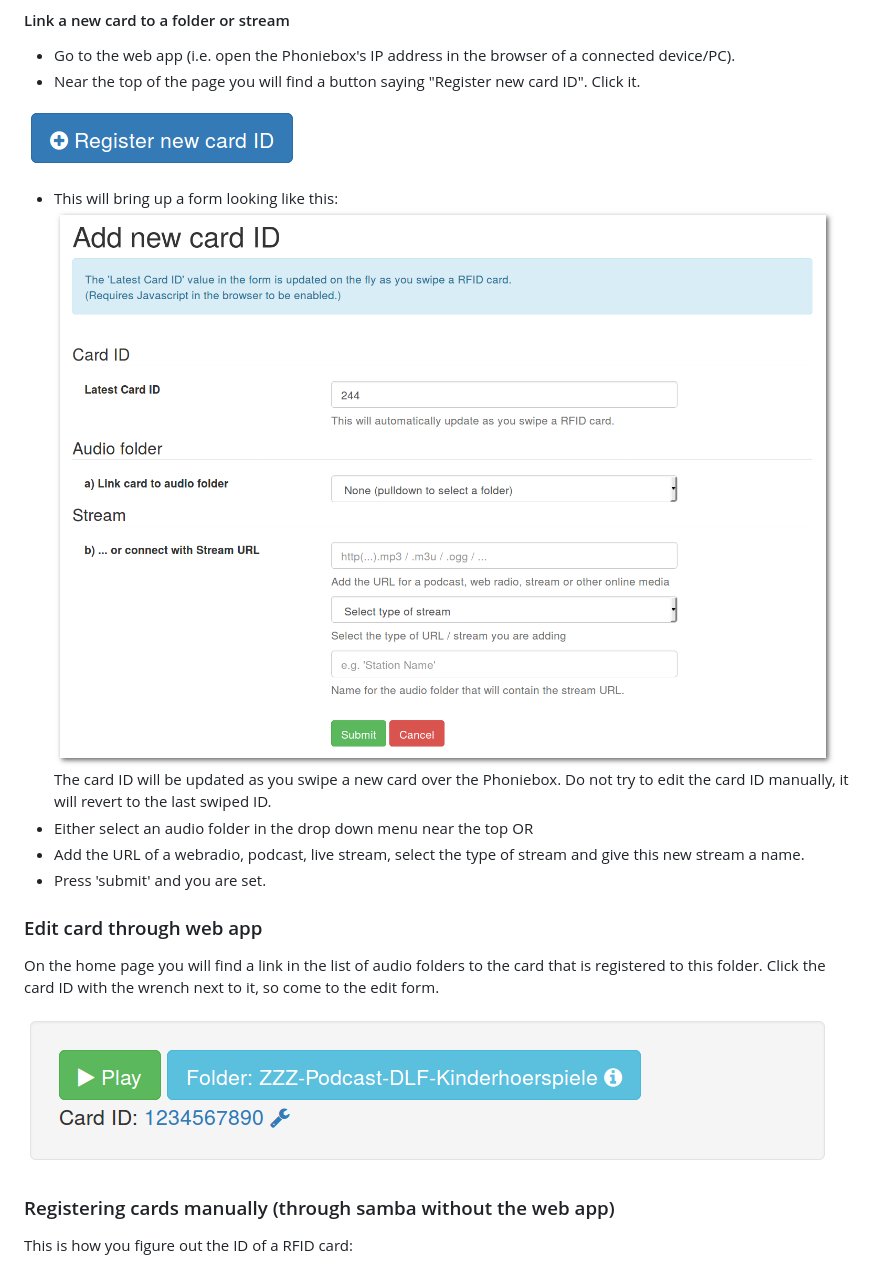
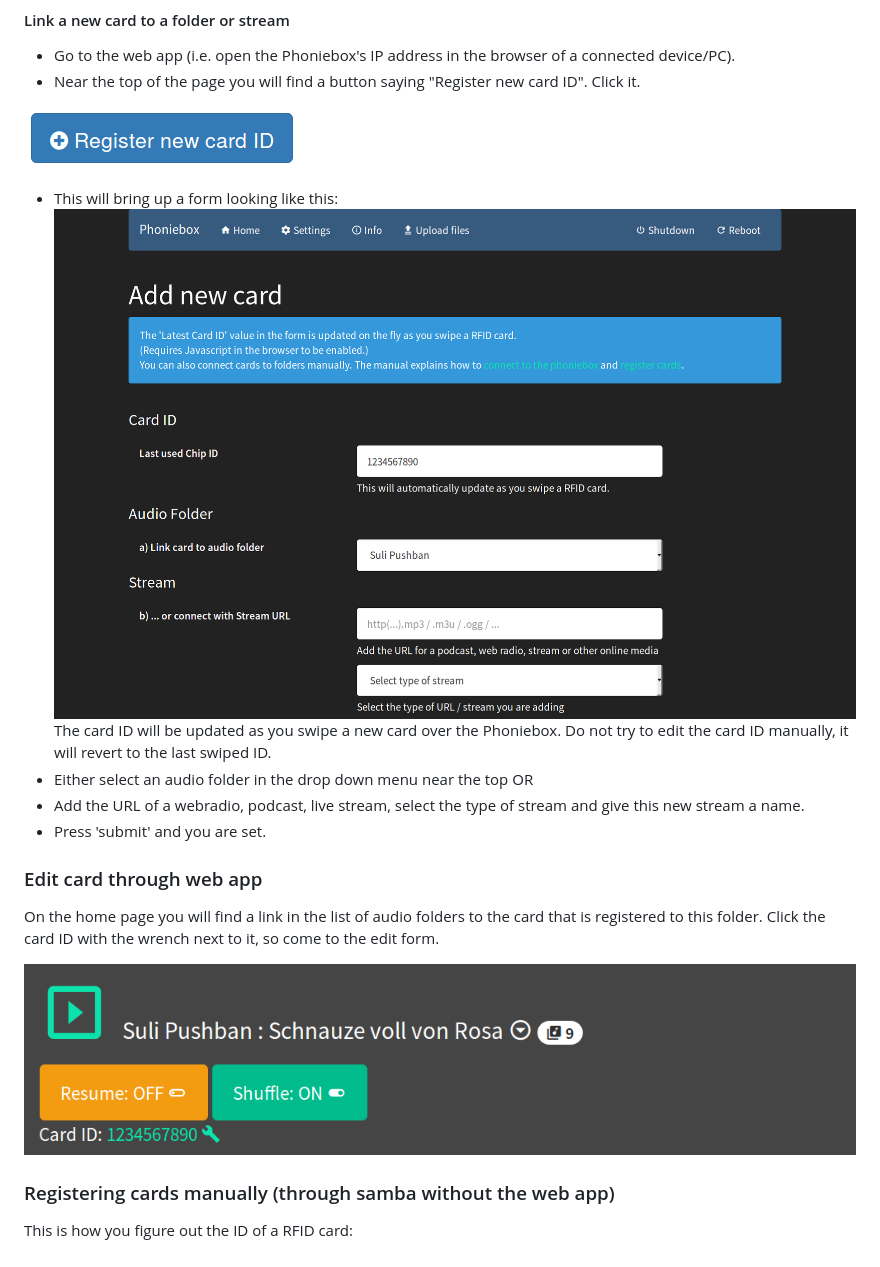
Before and after one commit to MiczFlor/RPi-Jukebox-RFID, a Markdown page: docs/MANUAL.md, the part around the change. GitHub-like rendering; pictures changed too: docs/img/Phoniebox-Manual-AddNewCardID-shadow.png (deleted), docs/img/Phoniebox-Manual-AddNewCardID.png (added), docs/img/Phoniebox_Manual_HomeEditCardLink.png.

Commit message:
update screenshots docs

```diff
--- a/docs/MANUAL.md
+++ b/docs/MANUAL.md
@@ -101,7 +101,7 @@ The easiest way to add and edit cards is done using the web app. Let's start wit
 ![Add new card ID form](img/Phoniebox-RegisterNew_Button.png "Add new card ID form")
 
 * This will bring up a form looking like this:
-![Add new card ID form](img/Phoniebox-Manual-AddNewCardID-shadow.png "Add new card ID form")
+![Add new card ID form](img/Phoniebox-Manual-AddNewCardID.png "Add new card ID form")
 The card ID will be updated as you swipe a new card over the Phoniebox. Do not try to edit the card ID manually, it will revert to the last swiped ID.
 * Either select an audio folder in the drop down menu near the top OR
 * Add the URL of a webradio, podcast, live stream, select the type of stream and give this new stream a name.
```
Also changed, not shown: docs/img/web-app-iphone-screens.png.
